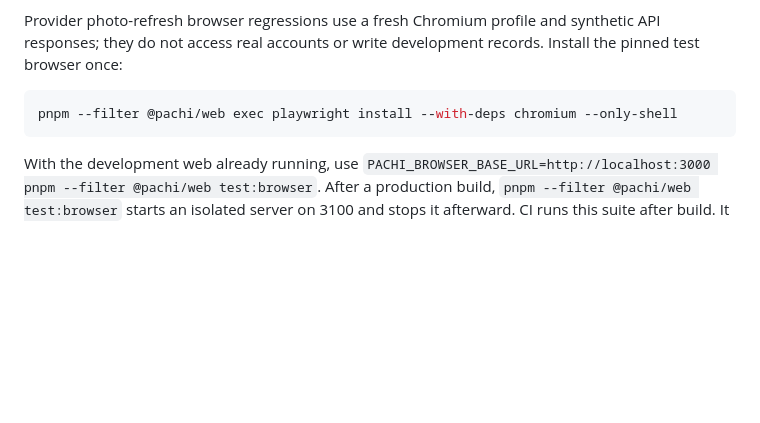
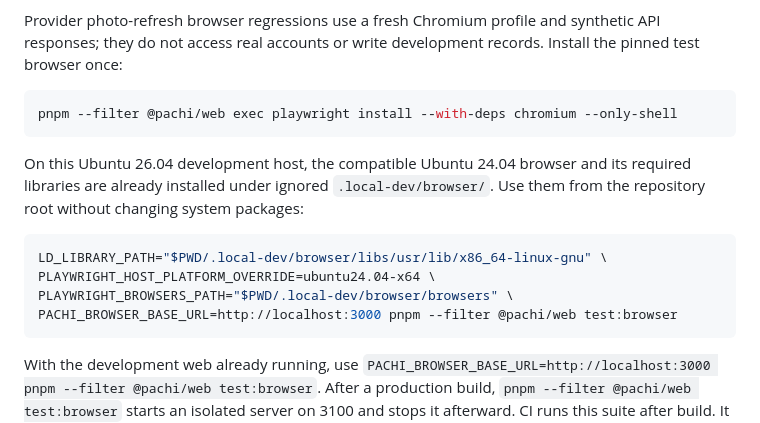
Before and after one commit to david-developer/pachi, a Markdown page: README.md, the part around the change. GitHub-like rendering; blank space fills up the shorter version.

Commit message:
docs: record photo refresh verification and browser setup

````diff
--- a/README.md
+++ b/README.md
@@ -257,6 +257,17 @@ records. Install the pinned test browser once:
 pnpm --filter @pachi/web exec playwright install --with-deps chromium --only-shell
 ```
 
+On this Ubuntu 26.04 development host, the compatible Ubuntu 24.04 browser and
+its required libraries are already installed under ignored `.local-dev/browser/`.
+Use them from the repository root without changing system packages:
+
+```bash
+LD_LIBRARY_PATH="$PWD/.local-dev/browser/libs/usr/lib/x86_64-linux-gnu" \
+PLAYWRIGHT_HOST_PLATFORM_OVERRIDE=ubuntu24.04-x64 \
+PLAYWRIGHT_BROWSERS_PATH="$PWD/.local-dev/browser/browsers" \
+PACHI_BROWSER_BASE_URL=http://localhost:3000 pnpm --filter @pachi/web test:browser
+```
+
 With the development web already running, use
 `PACHI_BROWSER_BASE_URL=http://localhost:3000 pnpm --filter @pachi/web test:browser`.
 After a production build, `pnpm --filter @pachi/web test:browser` starts an
````
Also changed, not shown: docs/engineering/current-state.md (+29 -9 lines).
